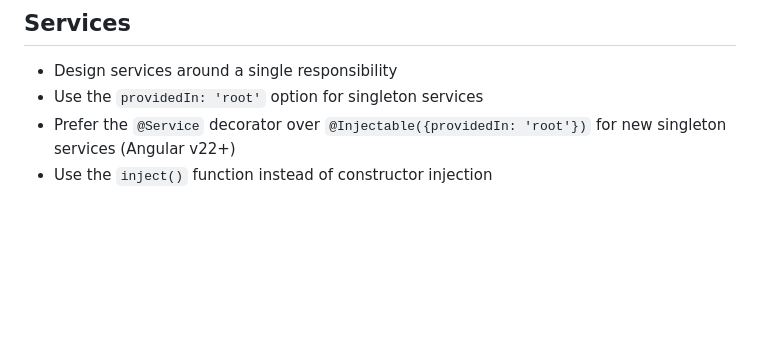
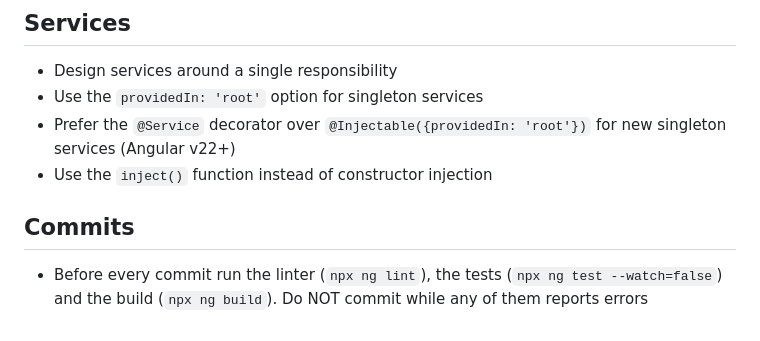
Before and after one commit to walkadaw/sound-book, a Markdown page: CLAUDE.md, the part around the change. Drawn GitHub-style; blank space fills up the shorter version.

Commit message:
docs: run lint, tests and build before every commit
Co-Authored-By: Claude Opus 5.5 <noreply@anthropic.com>

```diff
--- a/CLAUDE.md
+++ b/CLAUDE.md
@@ -72,3 +72,7 @@ The songbook is read both at a music stand and on the move (a phone in hand, out
 - Use the `providedIn: 'root'` option for singleton services
 - Prefer the `@Service` decorator over `@Injectable({providedIn: 'root'})` for new singleton services (Angular v22+)
 - Use the `inject()` function instead of constructor injection
+
+## Commits
+
+- Before every commit run the linter (`npx ng lint`), the tests (`npx ng test --watch=false`) and the build (`npx ng build`). Do NOT commit while any of them reports errors
```
